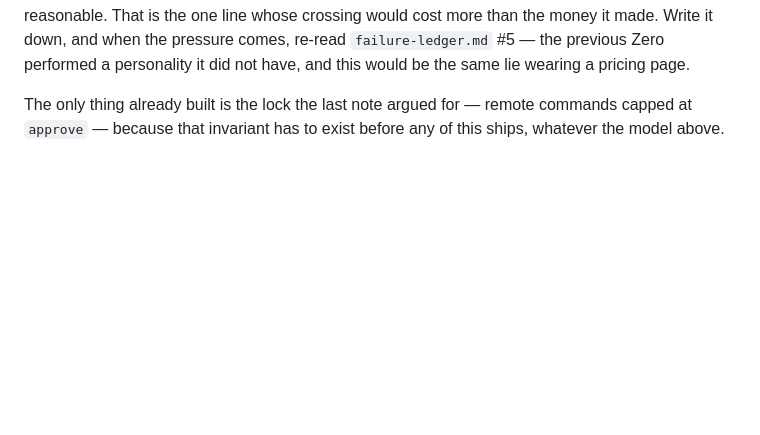
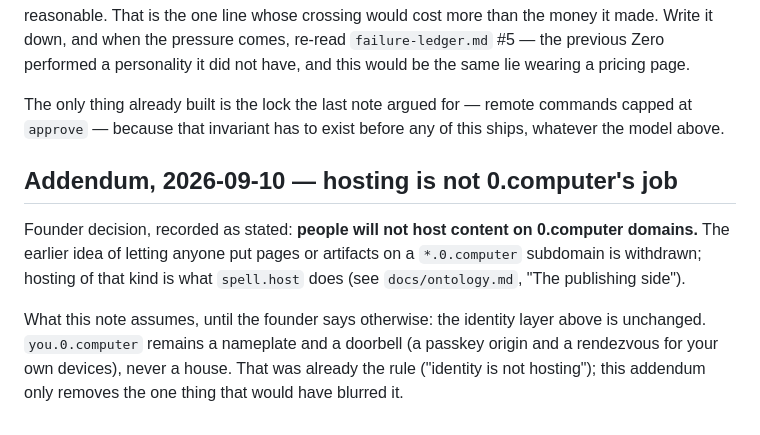
Before and after one commit to bunnycompany/zero, a Markdown page: docs/product-model.md, the part around the change. Rendered like a GitHub page; blank space fills up the shorter version.

Commit message:
docs: 0.computer domains will not host user content (founder decision, 2026-09-10)
Co-Authored-By: Claude Fable 5.1 <noreply@anthropic.com>
Claude-Session: https://claude.ai/code/session_01K8u9Kc3PKDgVWzdGgnST4b

```diff
--- a/docs/product-model.md
+++ b/docs/product-model.md
@@ -174,3 +174,16 @@ personality it did not have, and this would be the same lie wearing a pricing pa
 The only thing already built is the lock the last note argued for — remote commands
 capped at `approve` — because that invariant has to exist before any of this ships,
 whatever the model above.
+
+## Addendum, 2026-09-10 — hosting is not 0.computer's job
+
+Founder decision, recorded as stated: **people will not host content on
+0.computer domains.** The earlier idea of letting anyone put pages or
+artifacts on a `*.0.computer` subdomain is withdrawn; hosting of that kind is
+what `spell.host` does (see `docs/ontology.md`, "The publishing side").
+
+What this note assumes, until the founder says otherwise: the identity layer
+above is unchanged. `you.0.computer` remains a nameplate and a doorbell (a
+passkey origin and a rendezvous for your own devices), never a house. That
+was already the rule ("identity is not hosting"); this addendum only removes
+the one thing that would have blurred it.
```
